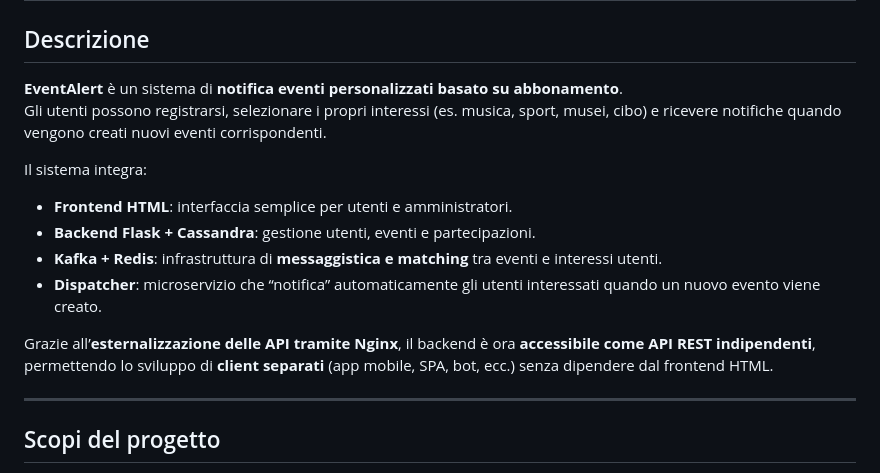
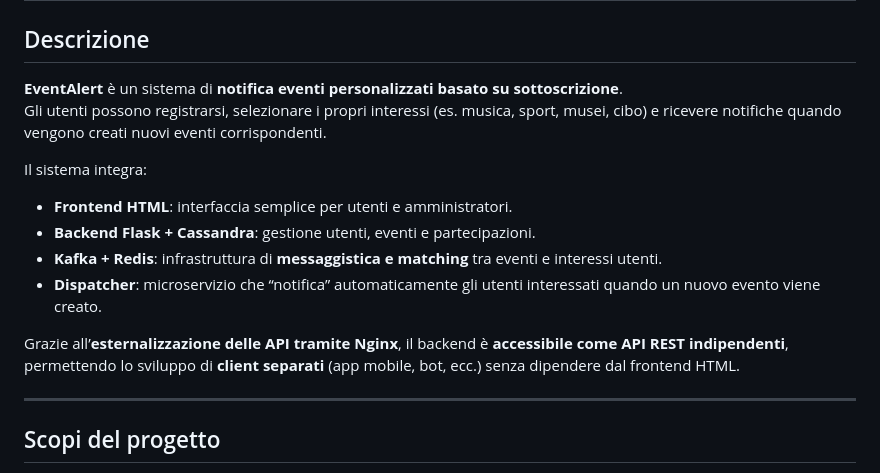
Before and after one commit to Alessiaaleale/Architetture-dei-sistemi-distribuiti, a Markdown page: README.md, the part around the change printed below. Drawn GitHub-style.

```diff
--- a/README.md
+++ b/README.md
@@ -1,7 +1,7 @@
 # EventAlert
 
 ##  Descrizione
-**EventAlert** è un sistema di **notifica eventi personalizzati basato su abbonamento**.
+**EventAlert** è un sistema di **notifica eventi personalizzati basato su sottoscrizione**.
 Gli utenti possono registrarsi, selezionare i propri interessi (es. musica, sport, musei, cibo) e ricevere notifiche quando vengono creati nuovi eventi corrispondenti.
 
 Il sistema integra:
@@ -10,7 +10,7 @@ Il sistema integra:
 - **Kafka + Redis**: infrastruttura di **messaggistica e matching** tra eventi e interessi utenti.
 - **Dispatcher**: microservizio che “notifica” automaticamente gli utenti interessati quando un nuovo evento viene creato.
 
-Grazie all’**esternalizzazione delle API tramite Nginx**, il backend è ora **accessibile come API REST indipendenti**, permettendo lo sviluppo di **client separati** (app mobile, SPA, bot, ecc.) senza dipendere dal frontend HTML.
+Grazie all’**esternalizzazione delle API tramite Nginx**, il backend è **accessibile come API REST indipendenti**, permettendo lo sviluppo di **client separati** (app mobile, bot, ecc.) senza dipendere dal frontend HTML.
 
 ---
 
```
Also changed, not shown: other parts of README.md (+15 -21 lines).
